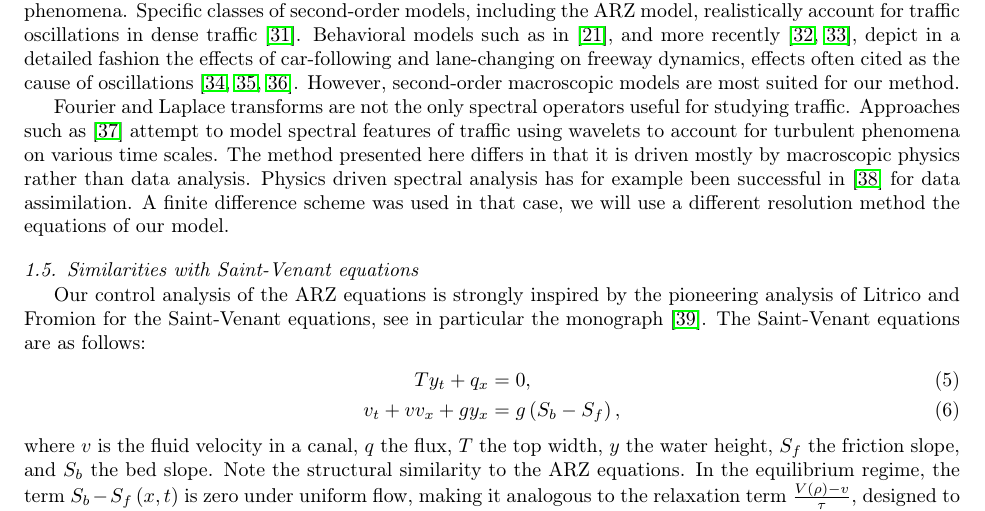
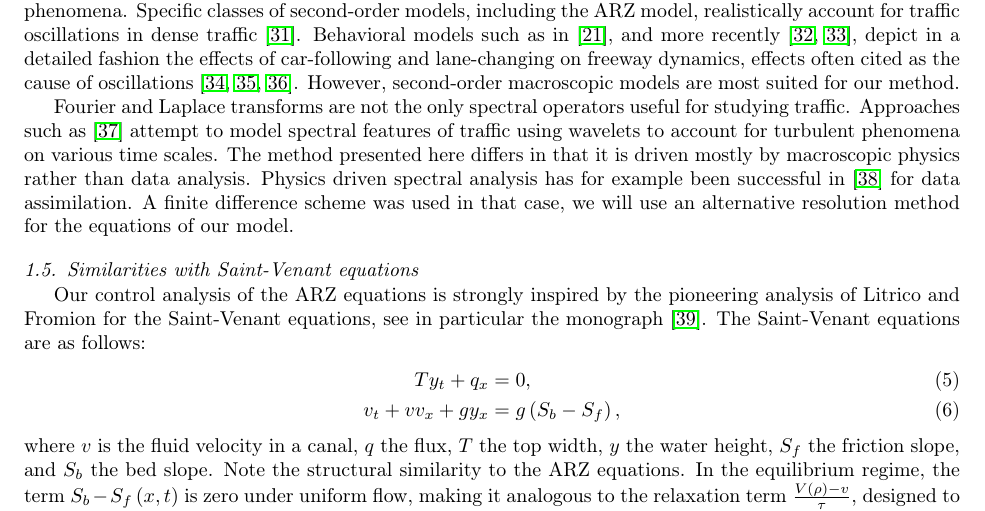
Before and after one commit to bellettif/projectARZ, a LaTeX paper (Article/ARZworking.tex): part of page 3 of 25, cut so that both start at the same text. Compiled offline with pdfLaTeX.

Commit message:
Some rewording

```diff
--- a/Article/ARZworking.tex
+++ b/Article/ARZworking.tex
@@ -165,7 +165,7 @@ As mentioned in \cite{Fan}, for congested regimes, the LWR model tends to offer
 Laplace transform and spectral analysis are powerful tools for control problems, providing a simple yet holistic representation of a system. In this regard, it is important to have a model that predicts oscillatory phenomena. Specific classes of second-order models, including the ARZ model, realistically account for traffic oscillations in dense traffic \cite{Greenberg_congestionredux}. Behavioral models such as in \cite{Newell}, and more recently \cite{Chen2012, Ge20129}, depict in a detailed fashion the effects of car-following
 and lane-changing on freeway dynamics, effects often cited as the cause of oscillations \cite{Mauch02freewaytraffic, lanechangin2005,lanechanging2007}. However, second-order macroscopic models are most suited for our method.
 
-Fourier and Laplace transforms are not the only spectral operators useful for studying traffic. Approaches such as \cite{Zheng2011} attempt to model spectral features of traffic using wavelets to account for turbulent phenomena on various time scales. The method presented here differs in that it is driven mostly by macroscopic physics rather than data analysis. Physics driven spectral analysis has for example been successful in \cite{fourierGalerkin} for data assimilation. A finite difference scheme was used in that case, we will use a different resolution method the equations of our model.
+Fourier and Laplace transforms are not the only spectral operators useful for studying traffic. Approaches such as \cite{Zheng2011} attempt to model spectral features of traffic using wavelets to account for turbulent phenomena on various time scales. The method presented here differs in that it is driven mostly by macroscopic physics rather than data analysis. Physics driven spectral analysis has for example been successful in \cite{fourierGalerkin} for data assimilation. A finite difference scheme was used in that case, we will use an alternative resolution method for the equations of our model.
 
 \subsection{Similarities with Saint-Venant equations}
 Our control analysis of the ARZ equations is strongly
```
Also changed, not shown: 2 other files.
